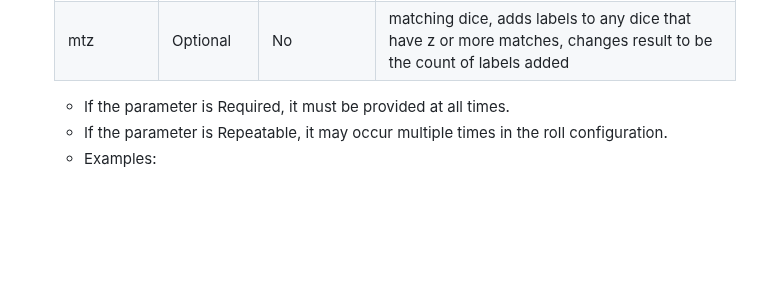
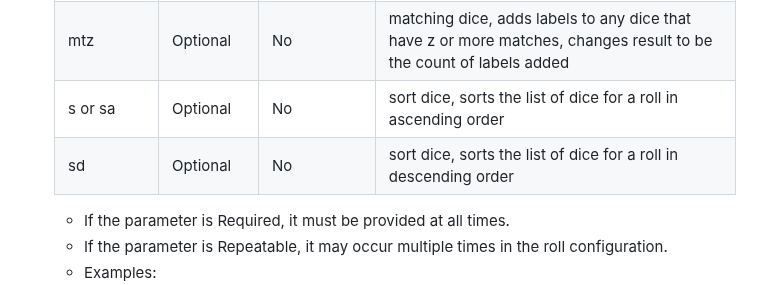
Before and after one commit to Burn-E99/TheArtificer, a Markdown page: README.md, the part around the change. Drawn GitHub-style; blank space fills up the shorter version.

Commit message:
add sorting dice to readme

```diff
--- a/README.md
+++ b/README.md
@@ -110,6 +110,8 @@ The Artificer comes with a few supplemental commands to the main rolling command
   |  mz           |  Optional   |      No       |  matching dice, adds labels to any dice that have z or more matches                                                                                                      |
   |  mt           |  Optional   |      No       |  matching dice, adds labels to any dice that match, changes result to be the count of labels added                                                                       |
   |  mtz          |  Optional   |      No       |  matching dice, adds labels to any dice that have z or more matches, changes result to be the count of labels added                                                      |
+  |  s or sa      |  Optional   |      No       |  sort dice, sorts the list of dice for a roll in ascending order                                                                                                         |
+  |  sd           |  Optional   |      No       |  sort dice, sorts the list of dice for a roll in descending order                                                                                                        |
 
   * If the parameter is Required, it must be provided at all times.
   * If the parameter is Repeatable, it may occur multiple times in the roll configuration.
```
